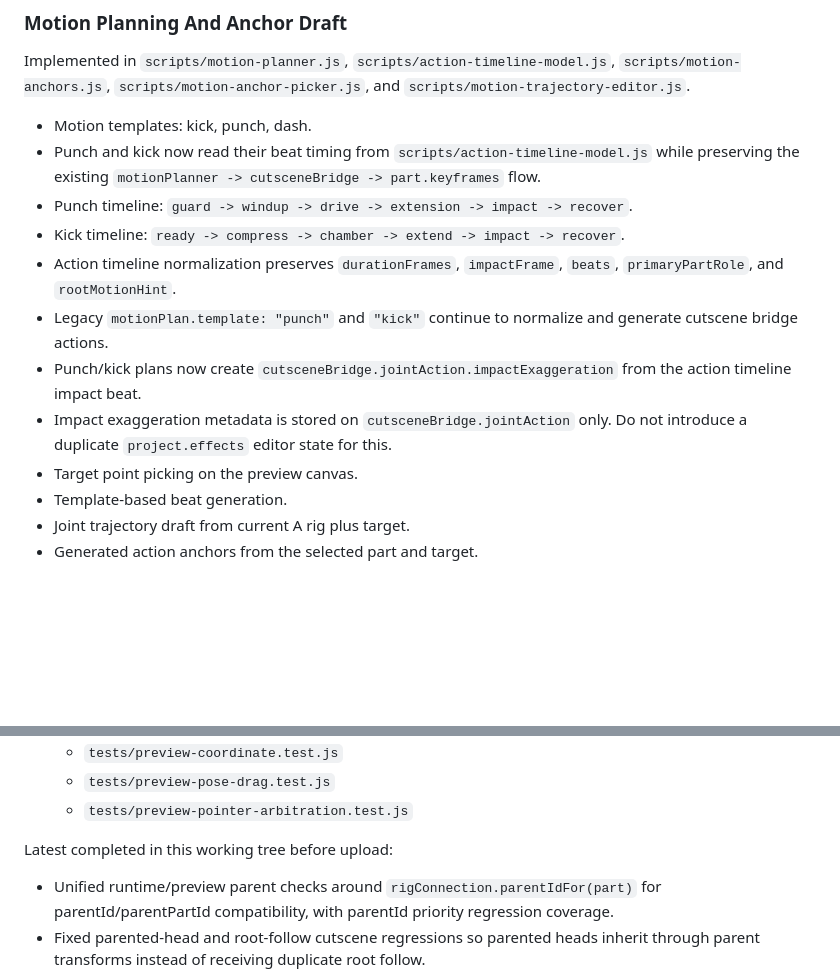
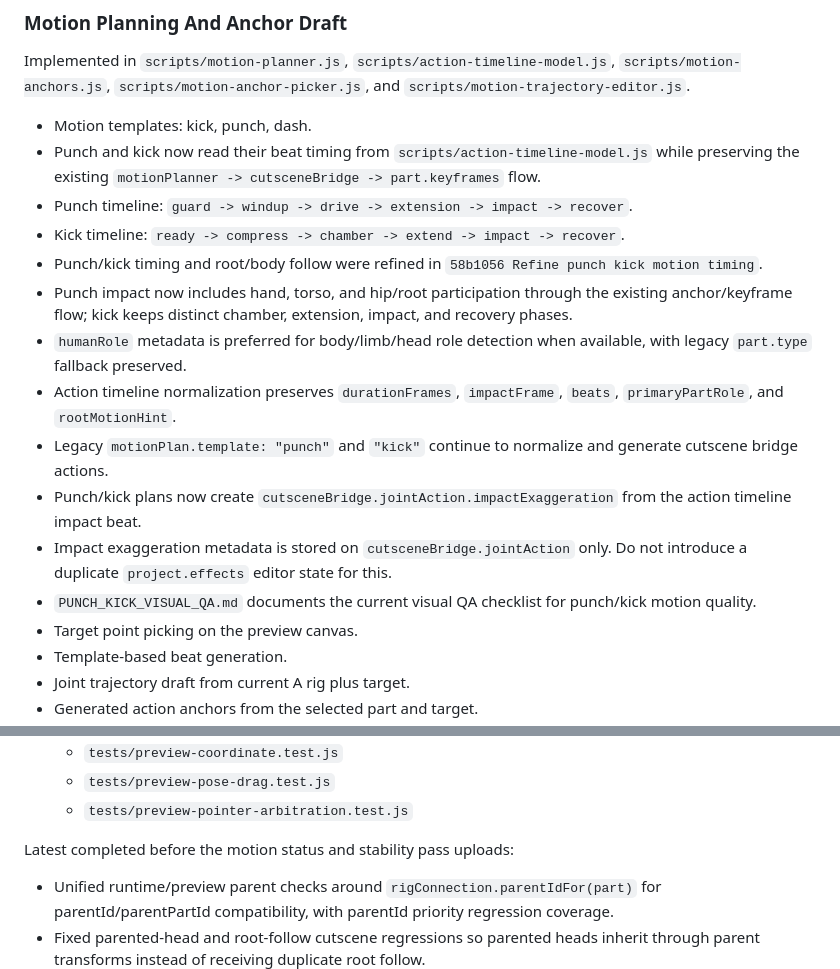
Before and after one commit to 2019147590/animotion, a Markdown page: HANDOFF.md, 2 parts joined by grey strips. Drawn GitHub-style; blank space fills up the shorter version.

```diff
--- a/HANDOFF.md
+++ b/HANDOFF.md
@@ -86,10 +94,14 @@ Implemented in `scripts/motion-planner.js`, `scripts/action-timeline-model.js`,
 - Punch and kick now read their beat timing from `scripts/action-timeline-model.js` while preserving the existing `motionPlanner -> cutsceneBridge -> part.keyframes` flow.
 - Punch timeline: `guard -> windup -> drive -> extension -> impact -> recover`.
 - Kick timeline: `ready -> compress -> chamber -> extend -> impact -> recover`.
+- Punch/kick timing and root/body follow were refined in `58b1056 Refine punch kick motion timing`.
+- Punch impact now includes hand, torso, and hip/root participation through the existing anchor/keyframe flow; kick keeps distinct chamber, extension, impact, and recovery phases.
+- `humanRole` metadata is preferred for body/limb/head role detection when available, with legacy `part.type` fallback preserved.
 - Action timeline normalization preserves `durationFrames`, `impactFrame`, `beats`, `primaryPartRole`, and `rootMotionHint`.
 - Legacy `motionPlan.template: "punch"` and `"kick"` continue to normalize and generate cutscene bridge actions.
 - Punch/kick plans now create `cutsceneBridge.jointAction.impactExaggeration` from the action timeline impact beat.
 - Impact exaggeration metadata is stored on `cutsceneBridge.jointAction` only. Do not introduce a duplicate `project.effects` editor state for this.
+- `PUNCH_KICK_VISUAL_QA.md` documents the current visual QA checklist for punch/kick motion quality.
 - Target point picking on the preview canvas.
 - Template-based beat generation.
 - Joint trajectory draft from current A rig plus target.
@@ -653,7 +682,7 @@ Recently completed in the working tree:
   - `tests/preview-pose-drag.test.js`
   - `tests/preview-pointer-arbitration.test.js`
 
-Latest completed in this working tree before upload:
+Latest completed before the motion status and stability pass uploads:
 
 - Unified runtime/preview parent checks around `rigConnection.parentIdFor(part)` for parentId/parentPartId compatibility, with parentId priority regression coverage.
 - Fixed parented-head and root-follow cutscene regressions so parented heads inherit through parent transforms instead of receiving duplicate root follow.
```
Also changed, not shown: other parts of HANDOFF.md (+45 -20 lines).
